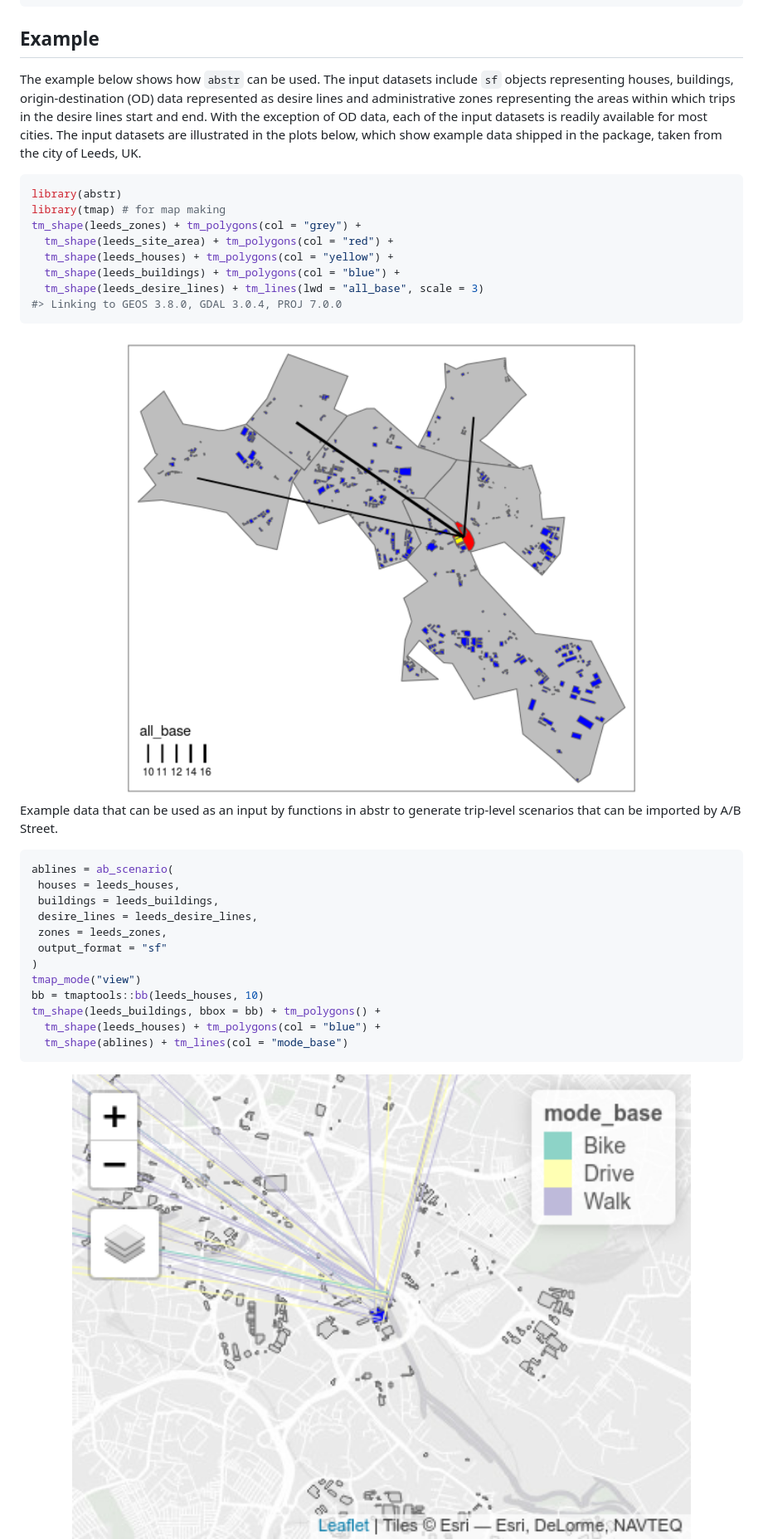
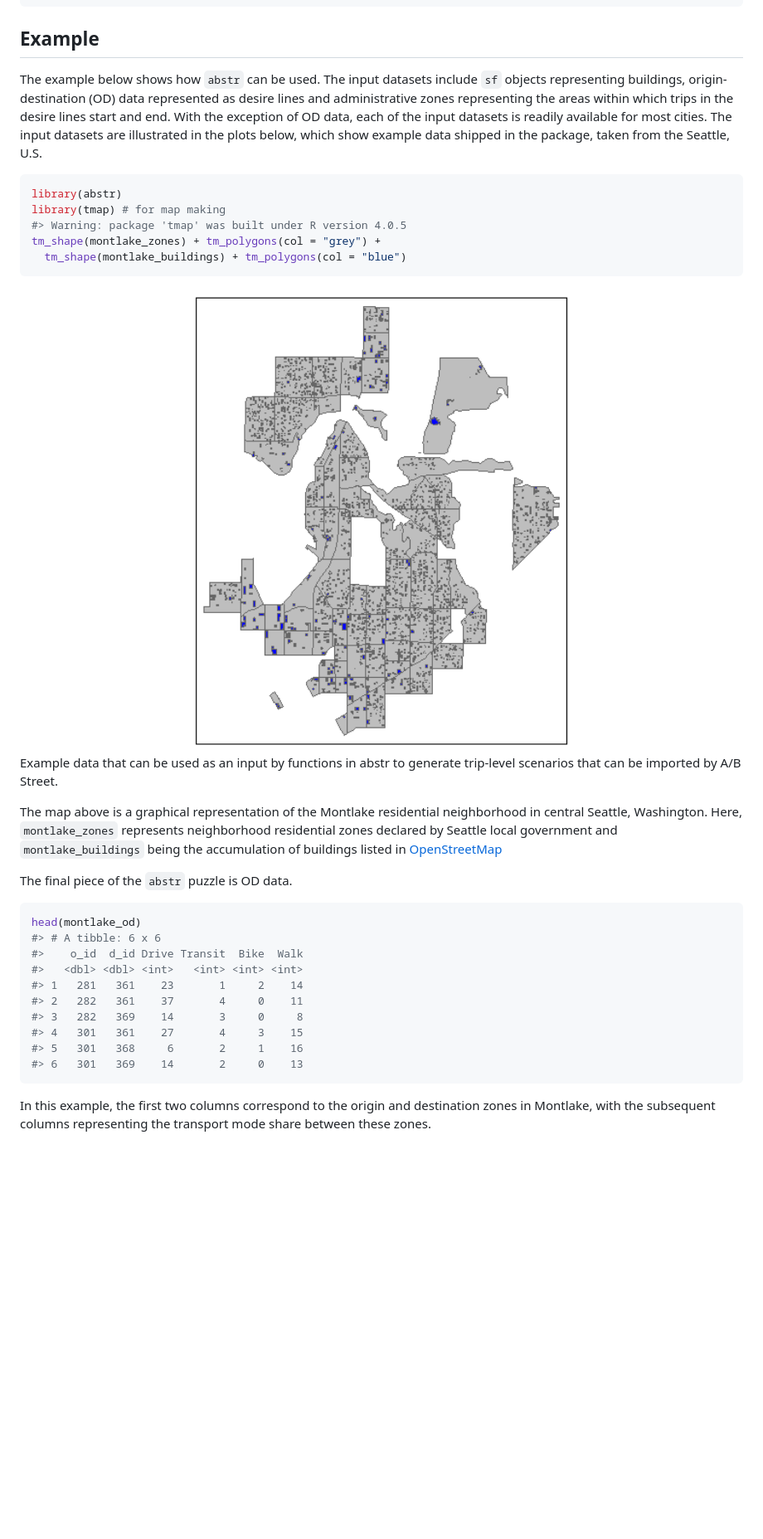
Before and after one commit to a-b-street/abstr, a Markdown page: README.md, the part around the change printed below. Shown: that part at 83% size. Rendered like a GitHub page; pictures changed too: man/figures/README-input-1.png; blank space fills up the shorter version.

Commit message:
update readme file with montlake example

````diff
--- a/README.md
+++ b/README.md
@@ -30,23 +29,20 @@ remotes::install_github("a-b-street/abstr")
 ## Example
 
 The example below shows how `abstr` can be used. The input datasets
-include `sf` objects representing houses, buildings, origin-destination
-(OD) data represented as desire lines and administrative zones
-representing the areas within which trips in the desire lines start and
-end. With the exception of OD data, each of the input datasets is
-readily available for most cities. The input datasets are illustrated in
-the plots below, which show example data shipped in the package, taken
-from the city of Leeds, UK.
+include `sf` objects representing buildings, origin-destination (OD)
+data represented as desire lines and administrative zones representing
+the areas within which trips in the desire lines start and end. With the
+exception of OD data, each of the input datasets is readily available
+for most cities. The input datasets are illustrated in the plots below,
+which show example data shipped in the package, taken from the Seattle,
+U.S.
 
 ``` r
 library(abstr)
 library(tmap) # for map making
-tm_shape(leeds_zones) + tm_polygons(col = "grey") +
-  tm_shape(leeds_site_area) + tm_polygons(col = "red") +
-  tm_shape(leeds_houses) + tm_polygons(col = "yellow") +
-  tm_shape(leeds_buildings) + tm_polygons(col = "blue") +
-  tm_shape(leeds_desire_lines) + tm_lines(lwd = "all_base", scale = 3)
-#> Linking to GEOS 3.8.0, GDAL 3.0.4, PROJ 7.0.0
+#> Warning: package 'tmap' was built under R version 4.0.5
+tm_shape(montlake_zones) + tm_polygons(col = "grey") +
+  tm_shape(montlake_buildings) + tm_polygons(col = "blue")
 ```
 
 <div class="figure">
@@ -59,20 +55,30 @@ generate trip-level scenarios that can be imported by A/B Street.
 
 </div>
 
+The map above is a graphical representation of the Montlake residential
+neighborhood in central Seattle, Washington. Here, `montlake_zones`
+represents neighborhood residential zones declared by Seattle local
+government and `montlake_buildings` being the accumulation of buildings
+listed in
+<a link href="https://www.openstreetmap.org/#map=5/54.910/-3.432">
+OpenStreetMap</a>
+
+The final piece of the `abstr` puzzle is OD data.
+
 ``` r
-ablines = ab_scenario(
- houses = leeds_houses,
- buildings = leeds_buildings,
- desire_lines = leeds_desire_lines,
- zones = leeds_zones,
- output_format = "sf"
-)
-tmap_mode("view")
-bb = tmaptools::bb(leeds_houses, 10)
-tm_shape(leeds_buildings, bbox = bb) + tm_polygons() +
-  tm_shape(leeds_houses) + tm_polygons(col = "blue") +
-  tm_shape(ablines) + tm_lines(col = "mode_base")
+head(montlake_od)
+#> # A tibble: 6 x 6
+#>    o_id  d_id Drive Transit  Bike  Walk
+#>   <dbl> <dbl> <int>   <int> <int> <int>
+#> 1   281   361    23       1     2    14
+#> 2   282   361    37       4     0    11
+#> 3   282   369    14       3     0     8
+#> 4   301   361    27       4     3    15
+#> 5   301   368     6       2     1    16
+#> 6   301   369    14       2     0    13
 ```
 
-<img src="man/figures/README-output-sf-1.png" width="100%" />
+In this example, the first two columns correspond to the origin and
+destination zones in Montlake, with the subsequent columns representing
+the transport mode share between these zones.
 
````
Also changed, not shown: other parts of README.md (+44 -84 lines), man/figures/README-unnamed-chunk-3-1.png (added), 1 other file.
